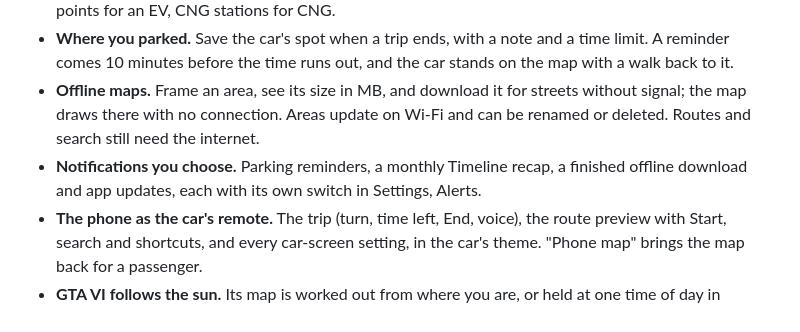
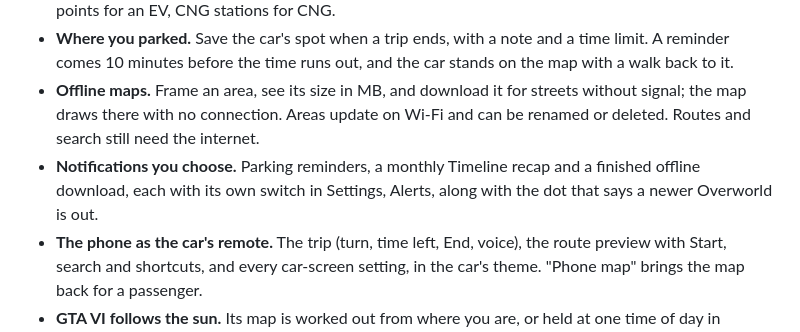
Before and after one commit to TheAlgo7/overworld-maps, a Markdown page: README.md, the part around the change. GitHub-like rendering; folded sections open.

Commit message:
README: notifications line matches the Alerts tab
Co-Authored-By: Claude Opus 5.5 <noreply@anthropic.com>

```diff
--- a/README.md
+++ b/README.md
@@ -131,7 +131,7 @@ The APK and the Play copy are signed differently, so uninstall one before instal
 - **Route options like Google's.** Avoid tolls, highways or ferries, take the fuel-efficient route, pick kilometres or miles, set the voice's volume, hide the speed limit or the speedometer, or keep the map north up. The engine type (petrol, diesel, CNG, hybrid, electric) decides what Nearby offers: charging points for an EV, CNG stations for CNG.
 - **Where you parked.** Save the car's spot when a trip ends, with a note and a time limit. A reminder comes 10 minutes before the time runs out, and the car stands on the map with a walk back to it.
 - **Offline maps.** Frame an area, see its size in MB, and download it for streets without signal; the map draws there with no connection. Areas update on Wi-Fi and can be renamed or deleted. Routes and search still need the internet.
-- **Notifications you choose.** Parking reminders, a monthly Timeline recap, a finished offline download and app updates, each with its own switch in Settings, Alerts.
+- **Notifications you choose.** Parking reminders, a monthly Timeline recap and a finished offline download, each with its own switch in Settings, Alerts, along with the dot that says a newer Overworld is out.
 - **The phone as the car's remote.** The trip (turn, time left, End, voice), the route preview with Start, search and shortcuts, and every car-screen setting, in the car's theme. "Phone map" brings the map back for a passenger.
 - **GTA VI follows the sun.** Its map is worked out from where you are, or held at one time of day in Settings. Its buildings stand up in 3D; a Layers switch lays them flat.
 - **Costs nothing to run.** OpenFreeMap tiles, public routing and search, Google's public web endpoints, and an optional free TomTom key for traffic.
```
